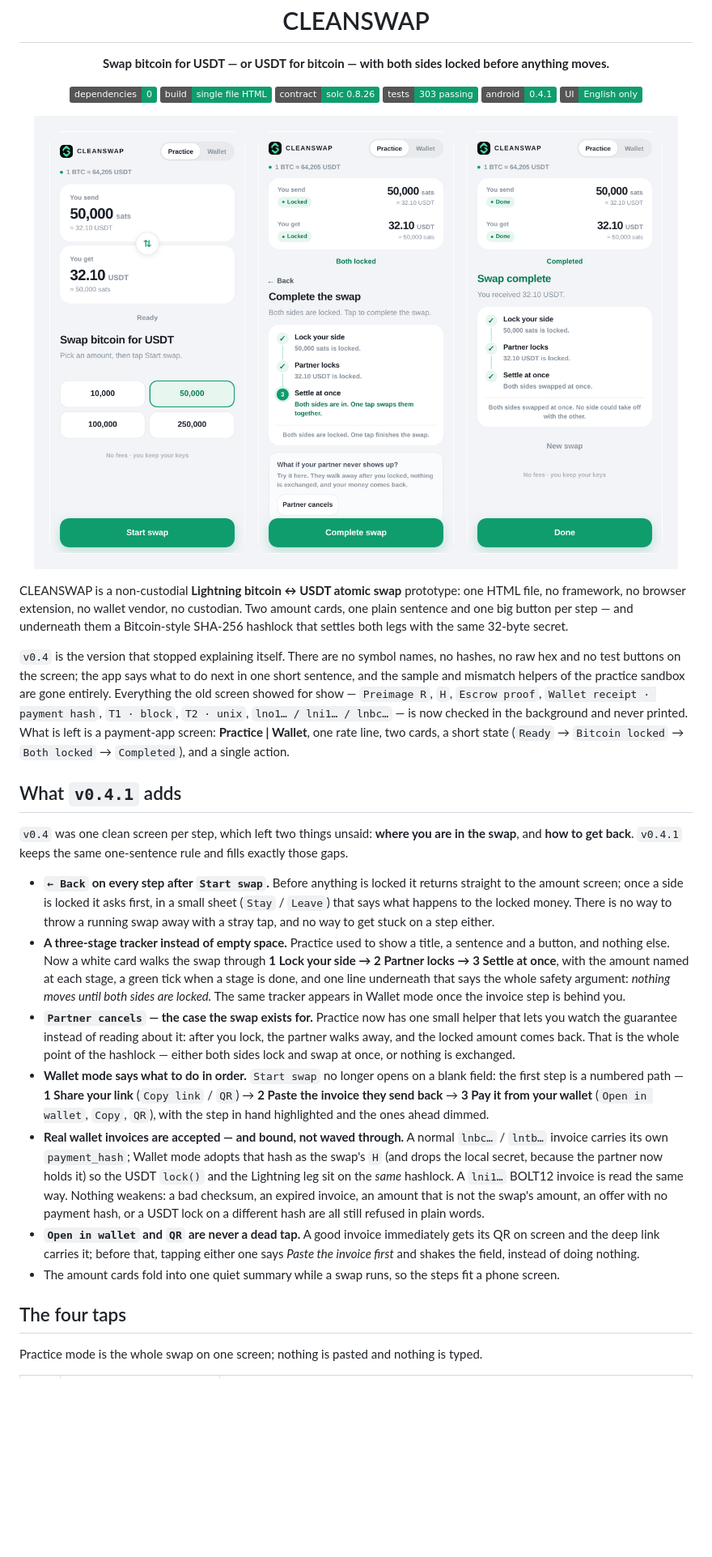
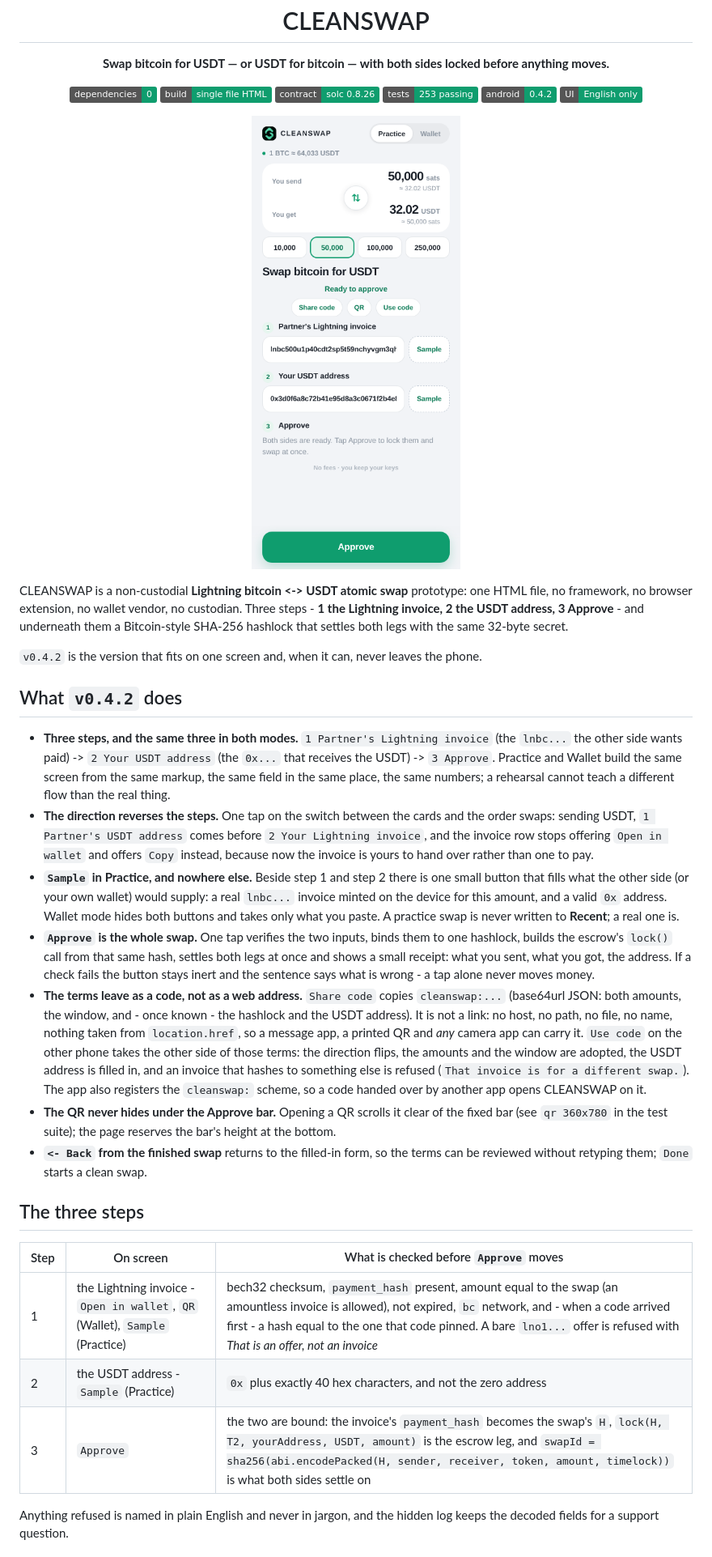
Before and after one commit to CoreJBH/cleanswap, a Markdown page: README.md, the part around one of its changes. Shown at 81% size. GitHub-like rendering; pictures changed too: docs/preview.png; badges without logos; blank space fills up the shorter version.

```diff
--- a/README.md
+++ b/README.md
@@ -10,8 +10,8 @@
   <img alt="dependencies 0" src="https://img.shields.io/badge/dependencies-0-0f9d6e">
   <img alt="single file build" src="https://img.shields.io/badge/build-single%20file%20HTML-0f9d6e">
   <img alt="solc 0.8.26" src="https://img.shields.io/badge/contract-solc%200.8.26-0f9d6e">
-  <img alt="tests passing" src="https://img.shields.io/badge/tests-303%20passing-0f9d6e">
-  <img alt="android 0.4.1" src="https://img.shields.io/badge/android-0.4.1-0f9d6e">
+  <img alt="tests passing" src="https://img.shields.io/badge/tests-253%20passing-0f9d6e">
+  <img alt="android 0.4.2" src="https://img.shields.io/badge/android-0.4.2-0f9d6e">
   <img alt="english only" src="https://img.shields.io/badge/UI-English%20only-0f9d6e">
 </p>
 
@@ -19,53 +19,52 @@
   <img src="docs/preview.png" alt="CLEANSWAP on a phone: ready, both sides locked, completed" width="100%">
 </p>
 
-CLEANSWAP is a non-custodial **Lightning bitcoin ↔ USDT atomic swap** prototype: one HTML file, no
-framework, no browser extension, no wallet vendor, no custodian. Two amount cards, one plain
-sentence and one big button per step — and underneath them a Bitcoin-style SHA-256 hashlock that
+CLEANSWAP is a non-custodial **Lightning bitcoin <-> USDT atomic swap** prototype: one HTML file, no
+framework, no browser extension, no wallet vendor, no custodian. Three steps - **1 the Lightning
+invoice, 2 the USDT address, 3 Approve** - and underneath them a Bitcoin-style SHA-256 hashlock that
 settles both legs with the same 32-byte secret.
 
-`v0.4` is the version that stopped explaining itself. There are no symbol names, no hashes, no raw
-hex and no test buttons on the screen; the app says what to do next in one short sentence, and the
-sample and mismatch helpers of the practice sandbox are gone entirely. Everything the old screen
-showed for show — `Preimage R`, `H`, `Escrow proof`, `Wallet receipt · payment hash`, `T1 · block`,
-`T2 · unix`, `lno1… / lni1… / lnbc…` — is now checked in the background and never printed. What is
-left is a payment-app screen: **Practice | Wallet**, one rate line, two cards, a short state
-(`Ready` → `Bitcoin locked` → `Both locked` → `Completed`), and a single action.
+`v0.4.2` is the version that fits on one screen and, when it can, never leaves the phone.
 
-## What `v0.4.1` adds
+## What `v0.4.2` does
 
-`v0.4` was one clean screen per step, which left two things unsaid: **where you are in the swap**,
-and **how to get back**. `v0.4.1` keeps the same one-sentence rule and fills exactly those gaps.
+* **Three steps, and the same three in both modes.** `1 Partner's Lightning invoice` (the `lnbc...`
+  the other side wants paid) -> `2 Your USDT address` (the `0x...` that receives the USDT) ->
+  `3 Approve`. Practice and Wallet build the same screen from the same markup, the same field in the
+  same place, the same numbers; a rehearsal cannot teach a different flow than the real thing.
+* **The direction reverses the steps.** One tap on the switch between the cards and the order swaps:
+  sending USDT, `1 Partner's USDT address` comes before `2 Your Lightning invoice`, and the invoice
+  row stops offering `Open in wallet` and offers `Copy` instead, because now the invoice is yours to
+  hand over rather than one to pay.
+* **`Sample` in Practice, and nowhere else.** Beside step 1 and step 2 there is one small button that
+  fills what the other side (or your own wallet) would supply: a real `lnbc...` invoice minted on the
+  device for this amount, and a valid `0x` address. Wallet mode hides both buttons and takes only
+  what you paste. A practice swap is never written to **Recent**; a real one is.
+* **`Approve` is the whole swap.** One tap verifies the two inputs, binds them to one hashlock,
+  builds the escrow's `lock()` call from that same hash, settles both legs at once and shows a small
+  receipt: what you sent, what you got, the address. If a check fails the button stays inert and the
+  sentence says what is wrong - a tap alone never moves money.
+* **The terms leave as a code, not as a web address.** `Share code` copies
+  `cleanswap:...` (base64url JSON: both amounts, the window, and - once known - the hashlock and the
+  USDT address). It is not a link: no host, no path, no file, no name, nothing taken from
+  `location.href`, so a message app, a printed QR and *any* camera app can carry it. `Use code` on
+  the other phone takes the other side of those terms: the direction flips, the amounts and the
+  window are adopted, the USDT address is filled in, and an invoice that hashes to something else is
+  refused (`That invoice is for a different swap.`). The app also registers the `cleanswap:` scheme,
+  so a code handed over by another app opens CLEANSWAP on it.
+* **The QR never hides under the Approve bar.** Opening a QR scrolls it clear of the fixed bar (see
+  `qr 360x780` in the test suite); the page reserves the bar's height at the bottom.
+* **`<- Back` from the finished swap** returns to the filled-in form, so the terms can be reviewed
+  without retyping them; `Done` starts a clean swap.
 
-* **`← Back` on every step after `Start swap`.** Before anything is locked it returns straight to
-  the amount screen; once a side is locked it asks first, in a small sheet (`Stay` / `Leave`) that
-  says what happens to the locked money. There is no way to throw a running swap away with a stray
-  tap, and no way to get stuck on a step either.
-* **A three-stage tracker instead of empty space.** Practice used to show a title, a sentence and a
-  button, and nothing else. Now a white card walks the swap through **1 Lock your side → 2 Partner
-  locks → 3 Settle at once**, with the amount named at each stage, a green tick when a stage is done,
-  and one line underneath that says the whole safety argument: *nothing moves until both sides are
-  locked.* The same tracker appears in Wallet mode once the invoice step is behind you.
-* **`Partner cancels` — the case the swap exists for.** Practice now has one small helper that lets
-  you watch the guarantee instead of reading about it: after you lock, the partner walks away, and
-  the locked amount comes back. That is the whole point of the hashlock — either both sides lock and
-  swap at once, or nothing is exchanged.
-* **Wallet mode says what to do in order.** `Start swap` no longer opens on a blank field: the first
-  step is a numbered path — **1 Share your link** (`Copy link` / `QR`) → **2 Paste the invoice they
-  send back** → **3 Pay it from your wallet** (`Open in wallet`, `Copy`, `QR`), with the step in hand
-  highlighted and the ones ahead dimmed.
-* **Real wallet invoices are accepted — and bound, not waved through.** A normal `lnbc…` / `lntb…`
-  invoice carries its own `payment_hash`; Wallet mode adopts that hash as the swap's `H` (and drops
-  the local secret, because the partner now holds it) so the USDT `lock()` and the Lightning leg sit
-  on the *same* hashlock. A `lni1…` BOLT12 invoice is read the same way. Nothing weakens: a bad
-  checksum, an expired invoice, an amount that is not the swap's amount, an offer with no payment
-  hash, or a USDT lock on a different hash are all still refused in plain words.
-* **`Open in wallet` and `QR` are never a dead tap.** A good invoice immediately gets its QR on
-  screen and the deep link carries it; before that, tapping either one says *Paste the invoice first*
-  and shakes the field, instead of doing nothing.
-* The amount cards fold into one quiet summary while a swap runs, so the steps fit a phone screen.
+## The three steps
 
-## The four taps
+| Step | On screen | What is checked before `Approve` moves |
+| --- | --- | --- |
+| 1 | the Lightning invoice - `Open in wallet`, `QR` (Wallet), `Sample` (Practice) | bech32 checksum, `payment_hash` present, amount equal to the swap (an amountless invoice is allowed), not expired, `bc` network, and - when a code arrived first - a hash equal to the one that code pinned. A bare `lno1...` offer is refused with *That is an offer, not an invoice* |
+| 2 | the USDT address - `Sample` (Practice) | `0x` plus exactly 40 hex characters, and not the zero address |
+| 3 | `Approve` | the two are bound: the invoice's `payment_hash` becomes the swap's `H`, `lock(H, T2, yourAddress, USDT, amount)` is the escrow leg, and `swapId = sha256(abi.encodePacked(H, sender, receiver, token, amount, timelock))` is what both sides settle on |
 
-Practice mode is the whole swap on one screen; nothing is pasted and nothing is typed.
+Anything refused is named in plain English and never in jargon, and the hidden log keeps the decoded
+fields for a support question.
 
```
Also changed, not shown: other parts of README.md (+44 -54 lines), docs/wallet.png, 11 other files.
